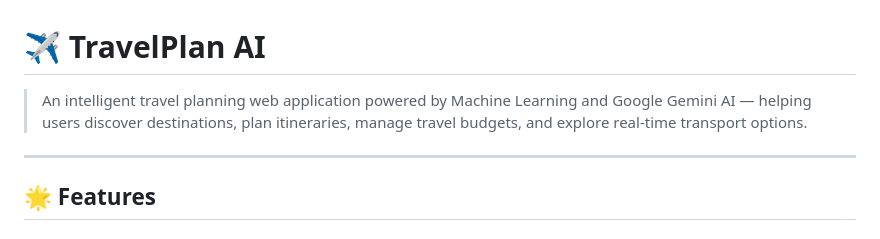
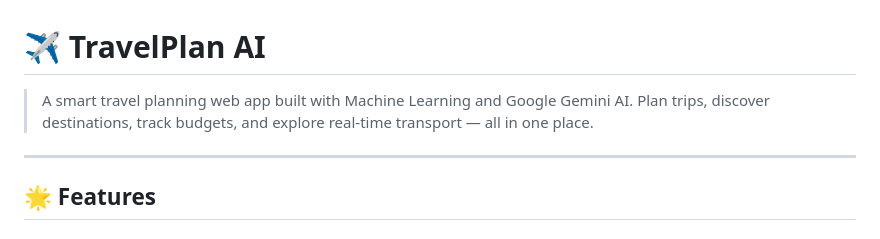
Before and after one commit to tejashreee29/travellai, a Markdown page: README.md, the part around the change. Drawn GitHub-style.

```diff
--- a/README.md
+++ b/README.md
@@ -1,6 +1,6 @@
 # ✈️ TravelPlan AI
 
-> An intelligent travel planning web application powered by Machine Learning and Google Gemini AI — helping users discover destinations, plan itineraries, manage travel budgets, and explore real-time transport options.
+> A smart travel planning web app built with Machine Learning and Google Gemini AI. Plan trips, discover destinations, track budgets, and explore real-time transport — all in one place.
 
 ---
 
```
